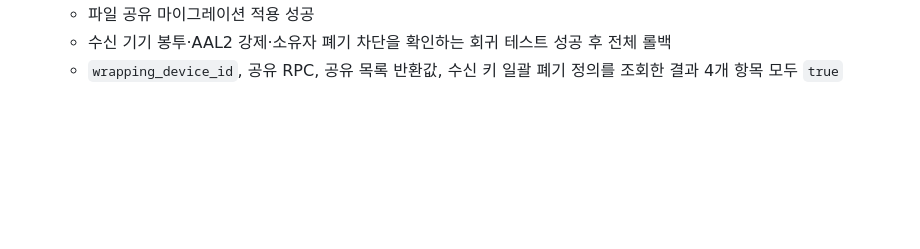
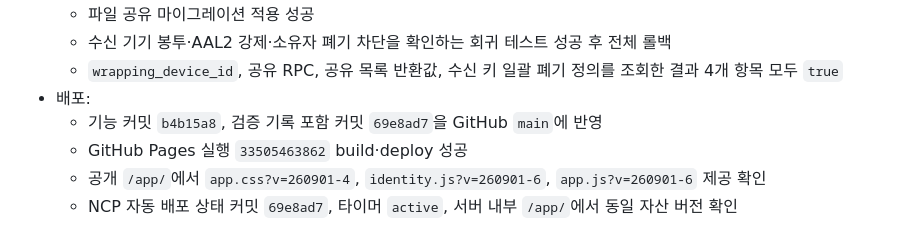
Before and after one commit to groot512/the-vault-landing, a Markdown page: 작업순서 및 작업기록.MD, the part around the change. Rendered like a GitHub page; blank space fills up the shorter version.

Commit message:
docs: record Tessera vault sharing deployment

```diff
--- a/작업순서 및 작업기록.MD
+++ b/작업순서 및 작업기록.MD
@@ -841,3 +841,8 @@ Windows에서도 LF 줄바꿈을 사용한다. 한 장비에서만 파일명 대
   - 파일 공유 마이그레이션 적용 성공
   - 수신 기기 봉투·AAL2 강제·소유자 폐기 차단을 확인하는 회귀 테스트 성공 후 전체 롤백
   - `wrapping_device_id`, 공유 RPC, 공유 목록 반환값, 수신 키 일괄 폐기 정의를 조회한 결과 4개 항목 모두 `true`
+- 배포:
+  - 기능 커밋 `b4b15a8`, 검증 기록 포함 커밋 `69e8ad7`을 GitHub `main`에 반영
+  - GitHub Pages 실행 `33505463862` build·deploy 성공
+  - 공개 `/app/`에서 `app.css?v=260901-4`, `identity.js?v=260901-6`, `app.js?v=260901-6` 제공 확인
+  - NCP 자동 배포 상태 커밋 `69e8ad7`, 타이머 `active`, 서버 내부 `/app/`에서 동일 자산 버전 확인
```
